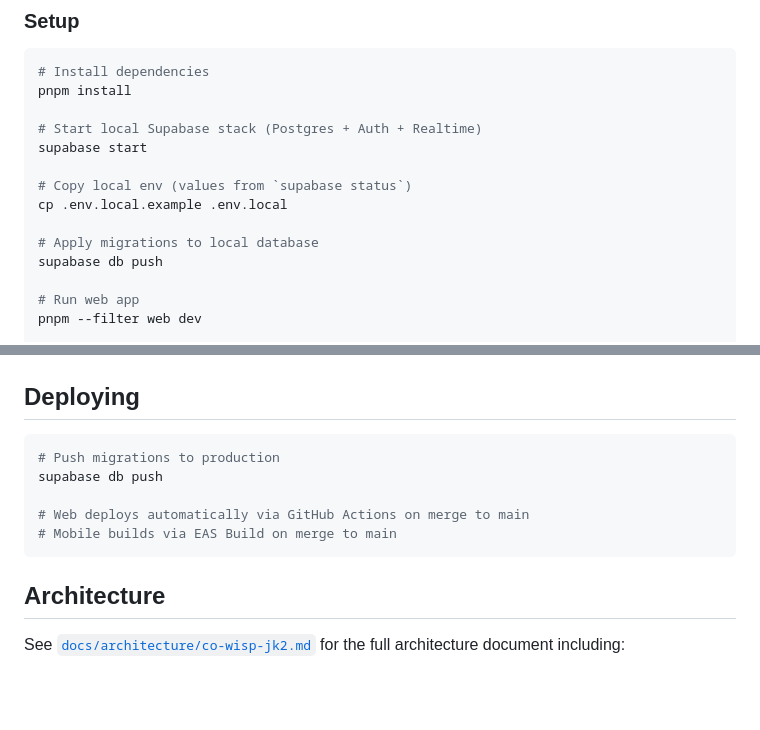
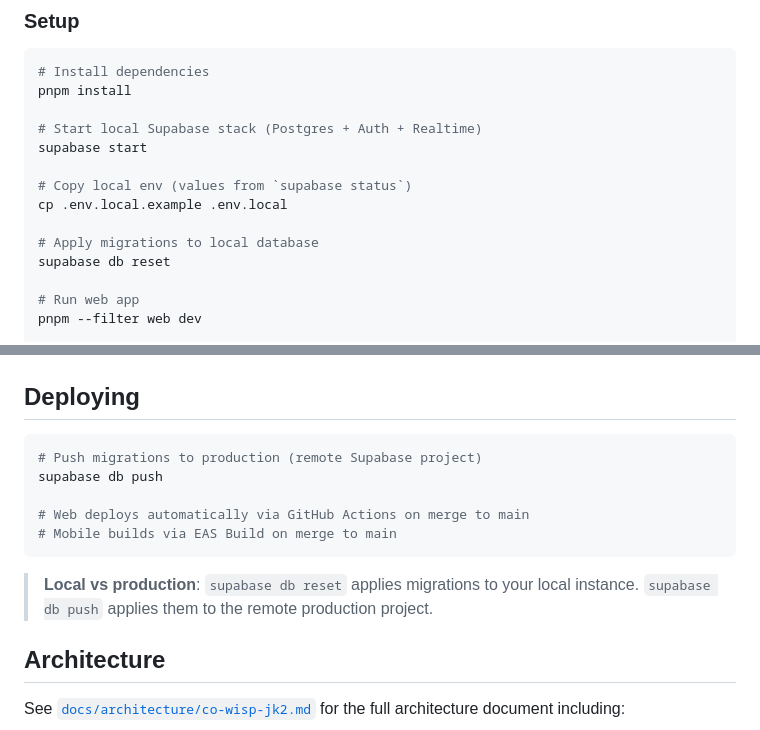
Before and after one commit to stevebargelt/constellation-gasworks, a Markdown page: README.md, 2 parts joined by grey strips. GitHub-like rendering; blank space fills up the shorter version.

Commit message:
docs: fix local migration command (db reset, not db push)

````diff
--- a/README.md
+++ b/README.md
@@ -62,7 +62,7 @@ supabase start
 cp .env.local.example .env.local
 
 # Apply migrations to local database
-supabase db push
+supabase db reset
 
 # Run web app
 pnpm --filter web dev
@@ -92,12 +92,14 @@ EXPO_PUBLIC_SUPABASE_PUBLISHABLE_KEY=<sb_publishable_xxx>
 ## Deploying
 
 ```bash
-# Push migrations to production
+# Push migrations to production (remote Supabase project)
 supabase db push
 
 # Web deploys automatically via GitHub Actions on merge to main
 # Mobile builds via EAS Build on merge to main
 ```
+
+> **Local vs production**: `supabase db reset` applies migrations to your local instance. `supabase db push` applies them to the remote production project.
 
 ## Architecture
 
````
